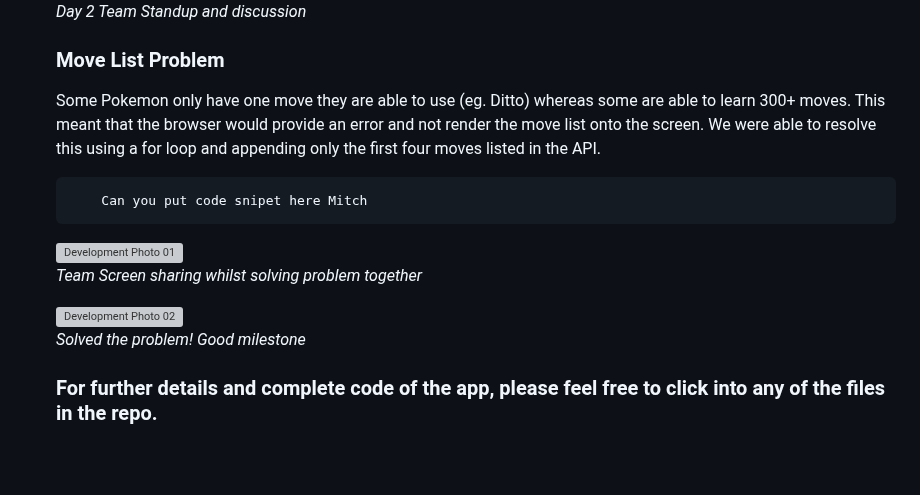
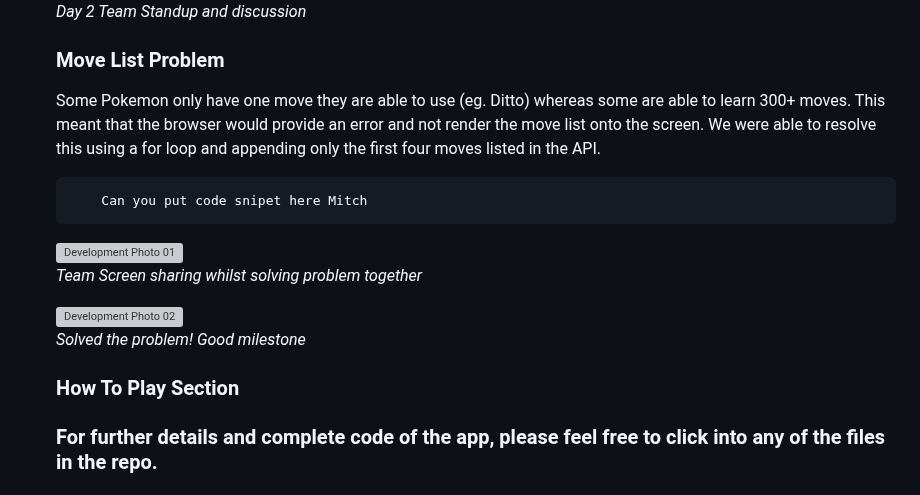
Before and after one commit to tinaaiscoding/pokemon-game, a Markdown page: README.md, the part around the change. GitHub-like rendering; blank space fills up the shorter version; grey boxes are pictures that could not be loaded.

```diff
--- a/README.md
+++ b/README.md
@@ -148,8 +148,6 @@ Wireframing / Conceptual Design of website<br/>
     ![Planning Photo 10](./client/images/README-images/Planning_10.png)<br/>
     *Day 2 Team Standup and discussion*
 
-
-
     ### Move List Problem
     Some Pokemon only have one move they are able to use (eg. Ditto) whereas some are able to learn 300+ moves. This meant that the browser would provide an error and not render the move list onto the screen. We were able to resolve this using a for loop and appending only the first four moves listed in the API.
 
@@ -162,6 +160,9 @@ Wireframing / Conceptual Design of website<br/>
 
     ![Development Photo 02](./client/images/README-images/Development_02.png)<br/>
     *Solved the problem! Good milestone*
+
+    ### How To Play Section
+
 
 
     ### For further details and complete code of the app, please feel free to click into any of the files in the repo.
```
